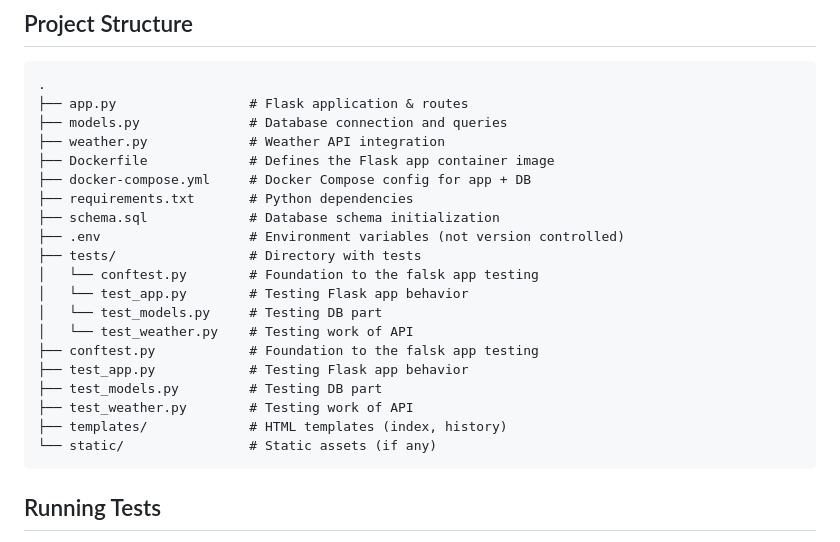
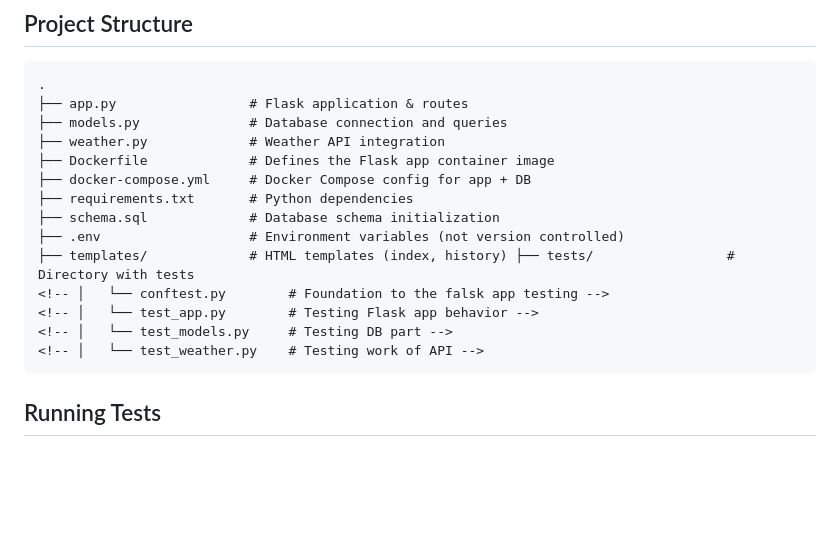
Before and after one commit to sinsenti/weather-app, a Markdown page: README.md, the part around the change. GitHub-like rendering; blank space fills up the shorter version.

````diff
--- a/README.md
+++ b/README.md
@@ -65,17 +65,11 @@ Open your browser and visit:
 ├── requirements.txt       # Python dependencies
 ├── schema.sql             # Database schema initialization
 ├── .env                   # Environment variables (not version controlled)
-├── tests/                 # Directory with tests
-│   └── conftest.py        # Foundation to the falsk app testing
-│   └── test_app.py        # Testing Flask app behavior
-│   └── test_models.py     # Testing DB part
-│   └── test_weather.py    # Testing work of API
-├── conftest.py            # Foundation to the falsk app testing
-├── test_app.py            # Testing Flask app behavior
-├── test_models.py         # Testing DB part
-├── test_weather.py        # Testing work of API
-├── templates/             # HTML templates (index, history)
-└── static/                # Static assets (if any)
+├── templates/             # HTML templates (index, history) ├── tests/                 # Directory with tests
+<!-- │   └── conftest.py        # Foundation to the falsk app testing -->
+<!-- │   └── test_app.py        # Testing Flask app behavior -->
+<!-- │   └── test_models.py     # Testing DB part -->
+<!-- │   └── test_weather.py    # Testing work of API -->
 ```
 
 ## Running Tests
````
